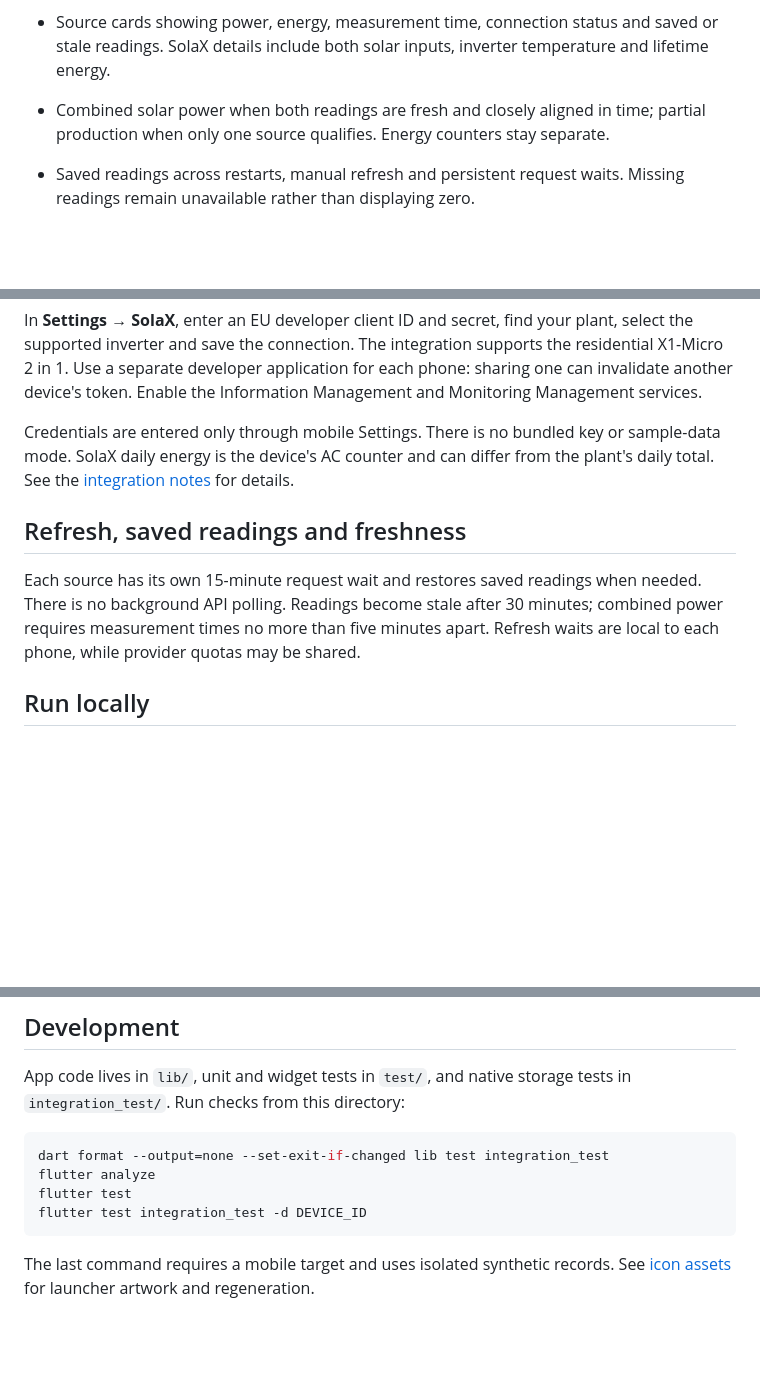
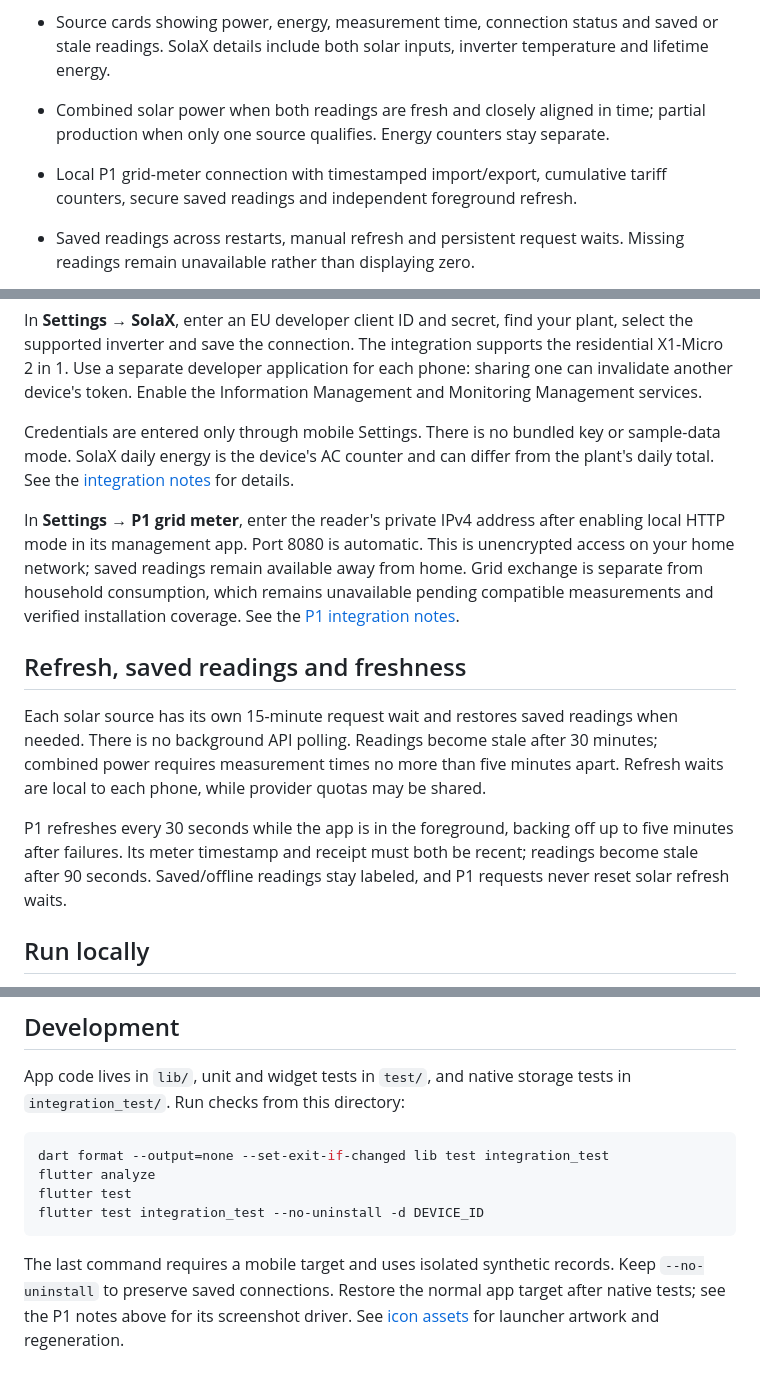
Before and after one commit to Owaiinnn/solar-overview, a Markdown page: app/README.md, 3 parts joined by grey strips. GitHub-like rendering; blank space fills up the shorter version.

Commit message:
docs: record P1 policies and remaining live verification

````diff
--- a/app/README.md
+++ b/app/README.md
@@ -18,6 +18,8 @@ in the codebase. See the [project overview](../README.md) for the technology sta
   temperature and lifetime energy.
 - Combined solar power when both readings are fresh and closely aligned in time;
   partial production when only one source qualifies. Energy counters stay separate.
+- Local P1 grid-meter connection with timestamped import/export, cumulative
+  tariff counters, secure saved readings and independent foreground refresh.
 - Saved readings across restarts, manual refresh and persistent request waits.
   Missing readings remain unavailable rather than displaying zero.
 
@@ -40,12 +42,24 @@ or sample-data mode. SolaX daily energy is the device's AC counter and can diffe
 from the plant's daily total. See the [integration notes](../docs/solax-check.md)
 for details.
 
+In **Settings → P1 grid meter**, enter the reader's private IPv4 address after
+enabling local HTTP mode in its management app. Port 8080 is automatic. This is
+unencrypted access on your home network; saved readings remain available away
+from home. Grid exchange is separate from household consumption, which remains
+unavailable pending compatible measurements and verified installation coverage.
+See the [P1 integration notes](../docs/p1-check.md).
+
 ## Refresh, saved readings and freshness
 
-Each source has its own 15-minute request wait and restores saved readings when
+Each solar source has its own 15-minute request wait and restores saved readings when
 needed. There is no background API polling. Readings become stale after 30 minutes;
 combined power requires measurement times no more than five minutes apart.
 Refresh waits are local to each phone, while provider quotas may be shared.
+
+P1 refreshes every 30 seconds while the app is in the foreground, backing off up
+to five minutes after failures. Its meter timestamp and receipt must both be
+recent; readings become stale after 90 seconds. Saved/offline readings stay
+labeled, and P1 requests never reset solar refresh waits.
 
 ## Run locally
 
@@ -76,8 +90,10 @@ tests in `integration_test/`. Run checks from this directory:
 dart format --output=none --set-exit-if-changed lib test integration_test
 flutter analyze
 flutter test
-flutter test integration_test -d DEVICE_ID
+flutter test integration_test --no-uninstall -d DEVICE_ID
 ```
 
 The last command requires a mobile target and uses isolated synthetic records.
+Keep `--no-uninstall` to preserve saved connections. Restore the normal app
+target after native tests; see the P1 notes above for its screenshot driver.
 See [icon assets](assets/icon/README.md) for launcher artwork and regeneration.
````
Also changed, not shown: docs/p1-check.md (added, +116 -0 lines), docs/tickets/07-house-meter.md (+52 -4 lines).
